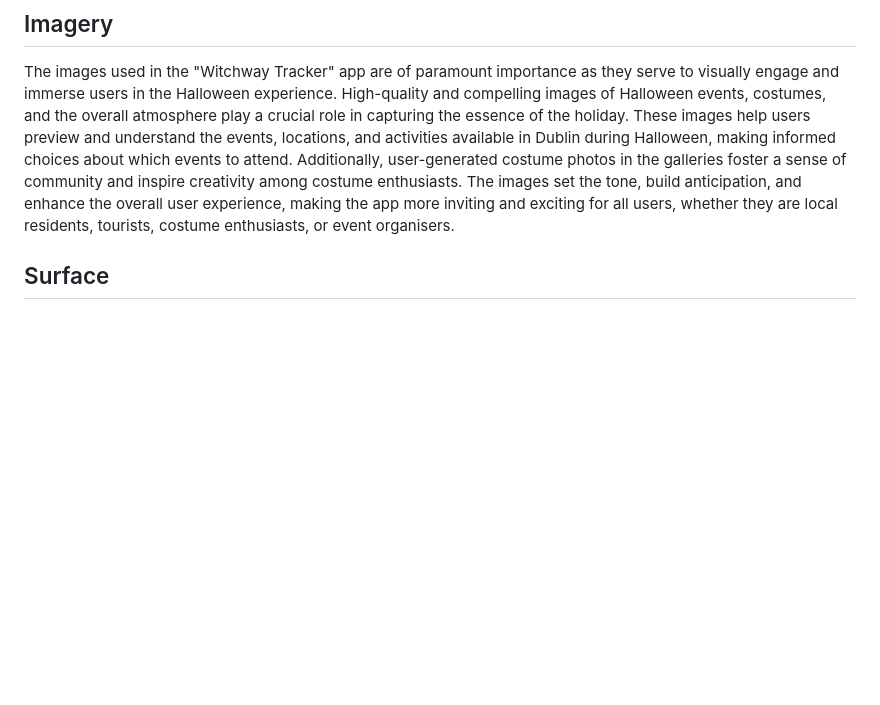
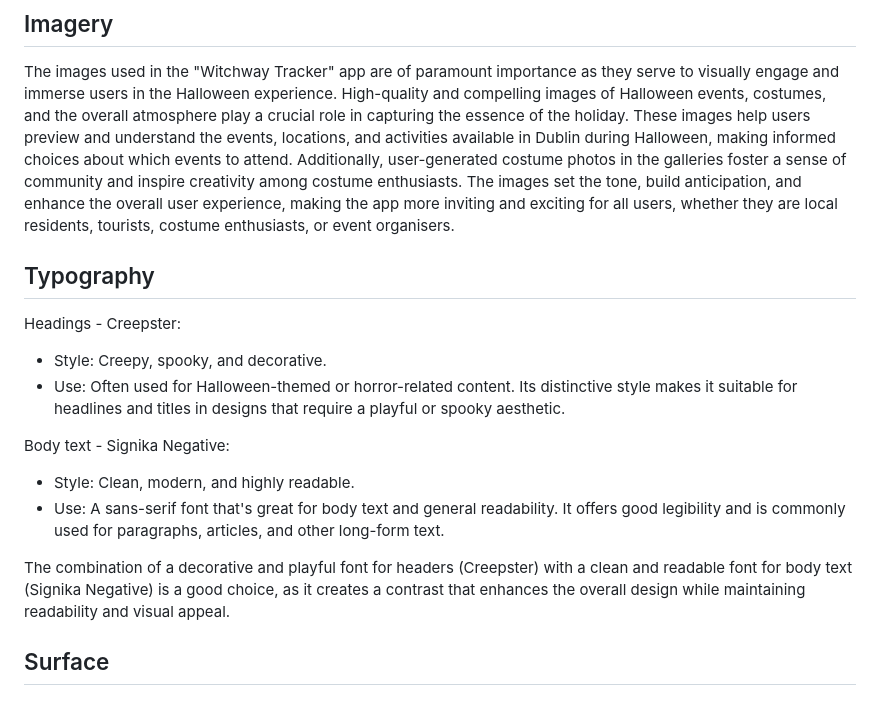
Before and after one commit to SasanTazayoni/PhantomForge, a Markdown page: README.md, the part around the change. Drawn GitHub-style; blank space fills up the shorter version.

Commit message:
Add fonts and rationale for fonts

```diff
--- a/README.md
+++ b/README.md
@@ -93,6 +93,20 @@ The choice of colors for a Halloween-themed website is crucial for creating the
 ## Imagery
 
 The images used in the "Witchway Tracker" app are of paramount importance as they serve to visually engage and immerse users in the Halloween experience. High-quality and compelling images of Halloween events, costumes, and the overall atmosphere play a crucial role in capturing the essence of the holiday. These images help users preview and understand the events, locations, and activities available in Dublin during Halloween, making informed choices about which events to attend. Additionally, user-generated costume photos in the galleries foster a sense of community and inspire creativity among costume enthusiasts. The images set the tone, build anticipation, and enhance the overall user experience, making the app more inviting and exciting for all users, whether they are local residents, tourists, costume enthusiasts, or event organisers.
+
+## Typography
+
+Headings - Creepster:
+
+* Style: Creepy, spooky, and decorative.
+* Use: Often used for Halloween-themed or horror-related content. Its distinctive style makes it suitable for headlines and titles in designs that require a playful or spooky aesthetic.
+
+Body text - Signika Negative:
+
+* Style: Clean, modern, and highly readable.
+* Use: A sans-serif font that's great for body text and general readability. It offers good legibility and is commonly used for paragraphs, articles, and other long-form text.
+
+The combination of a decorative and playful font for headers (Creepster) with a clean and readable font for body text (Signika Negative) is a good choice, as it creates a contrast that enhances the overall design while maintaining readability and visual appeal.
 
 ## Surface
 
```
